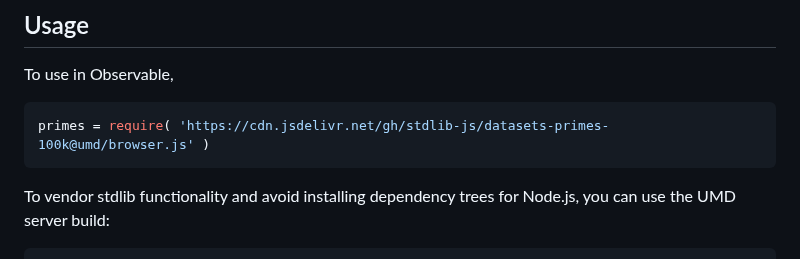
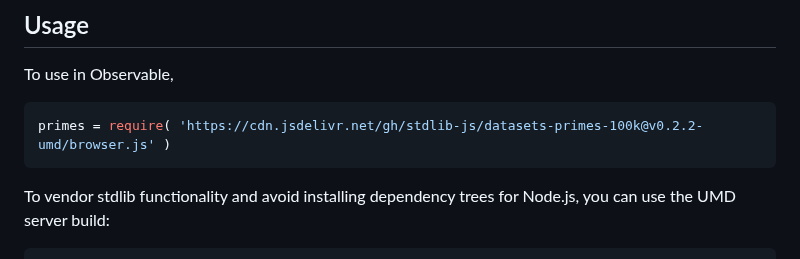
Before and after one commit to stdlib-js/datasets-primes-100k, a Markdown page: README.md, the part around one of its changes. Rendered like a GitHub page.

Commit message:
Update README.md for UMD bundle v0.2.2

````diff
--- a/README.md
+++ b/README.md
@@ -44,7 +44,7 @@ limitations under the License.
 To use in Observable,
 
 ```javascript
-primes = require( 'https://cdn.jsdelivr.net/gh/stdlib-js/datasets-primes-100k@umd/browser.js' )
+primes = require( 'https://cdn.jsdelivr.net/gh/stdlib-js/datasets-primes-100k@v0.2.2-umd/browser.js' )
 ```
 
 To vendor stdlib functionality and avoid installing dependency trees for Node.js, you can use the UMD server build:
````
Also changed, not shown: other parts of README.md (+2 -2 lines).
